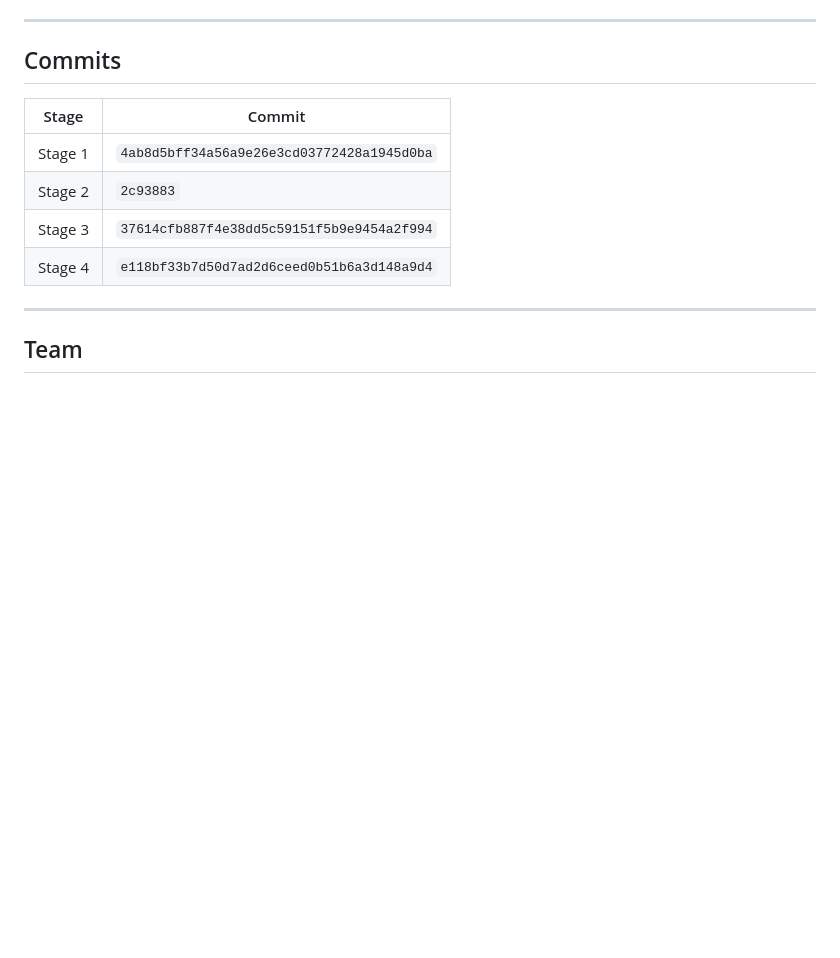
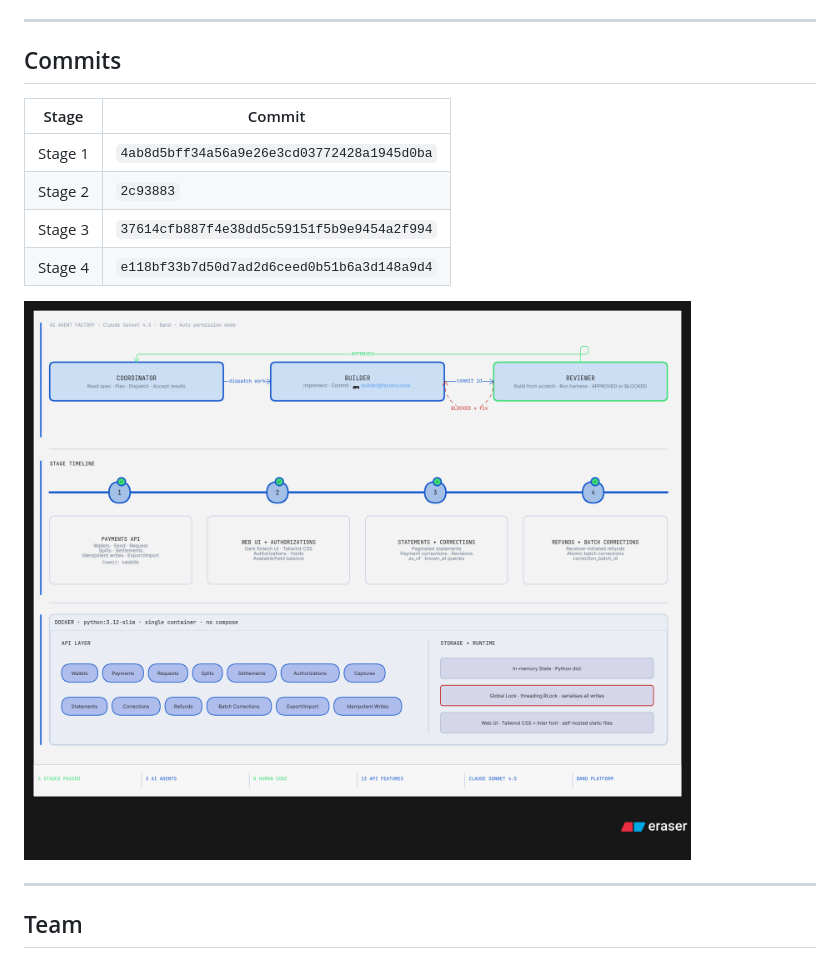
Before and after one commit to ARSHIYASHAH1511/DARK-FACTORY, a Markdown page: README.md, the part around the change. Rendered like a GitHub page; blank space fills up the shorter version.

```diff
--- a/README.md
+++ b/README.md
@@ -92,6 +92,7 @@ cd ~/dark-factory-wearedevs
 | Stage 2 | `2c93883` |
 | Stage 3 | `37614cfb887f4e38dd5c59151f5b9e9454a2f994` |
 | Stage 4 | `e118bf33b7d50d7ad2d6ceed0b51b6a3d148a9d4` |
+![DARK-FACTORY Architecture](./architecture.png)
 
 ---
 
```
